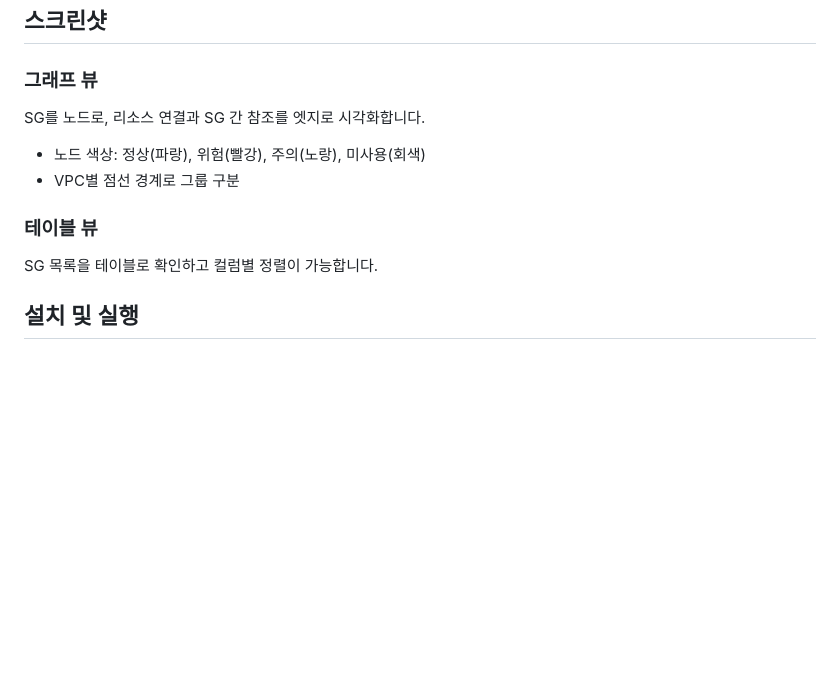
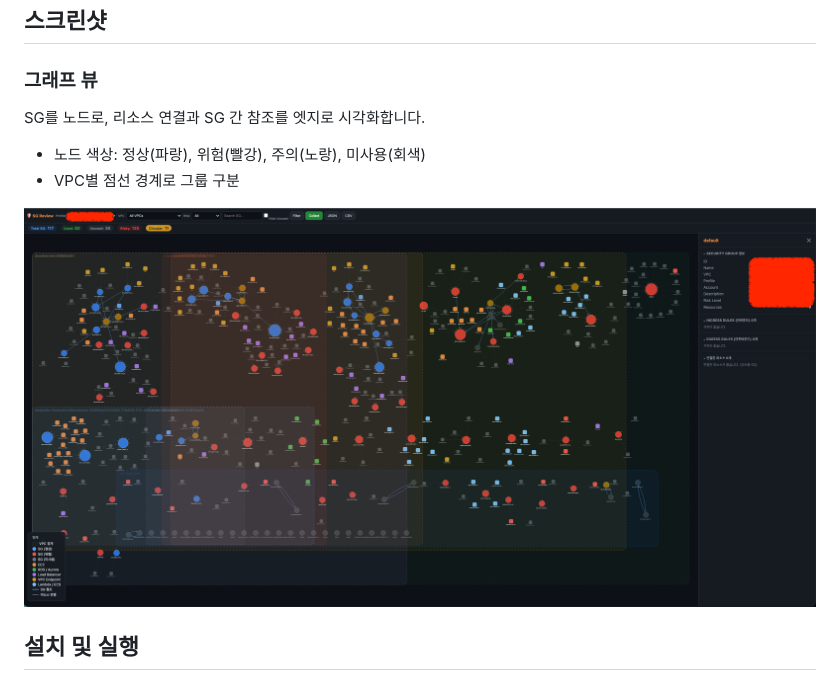
Before and after one commit to yeoli9/security-group-review-dashboard, a Markdown page: README.md, the part around the change. GitHub-like rendering; pictures changed too: docs/images/graph-view.png (added); blank space fills up the shorter version.

Commit message:
Add graph view screenshot to README
Co-Authored-By: Claude Opus 4.6 <noreply@anthropic.com>

```diff
--- a/README.md
+++ b/README.md
@@ -21,12 +21,12 @@ ISMS 보안 검토를 위한 AWS Security Group 시각화 대시보드.
 ## 스크린샷
 
 ### 그래프 뷰
+
 SG를 노드로, 리소스 연결과 SG 간 참조를 엣지로 시각화합니다.
 - 노드 색상: 정상(파랑), 위험(빨강), 주의(노랑), 미사용(회색)
 - VPC별 점선 경계로 그룹 구분
 
-### 테이블 뷰
-SG 목록을 테이블로 확인하고 컬럼별 정렬이 가능합니다.
+![Graph View](docs/images/graph-view.png)
 
 ## 설치 및 실행
 
```
